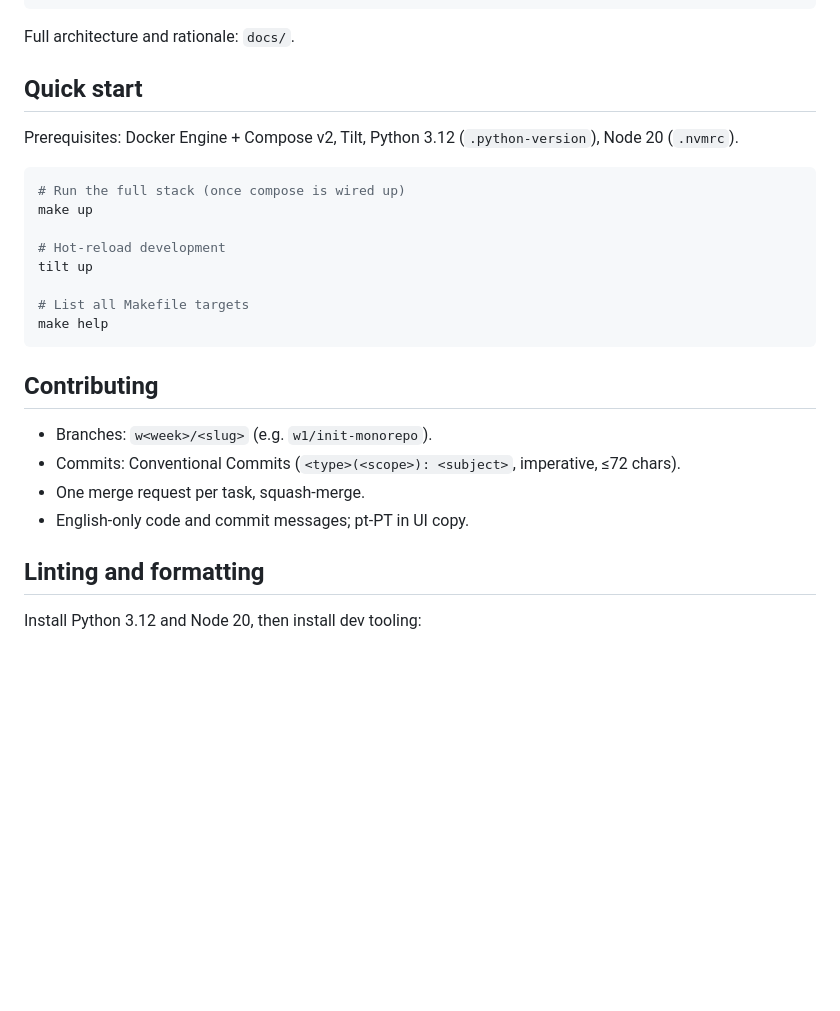
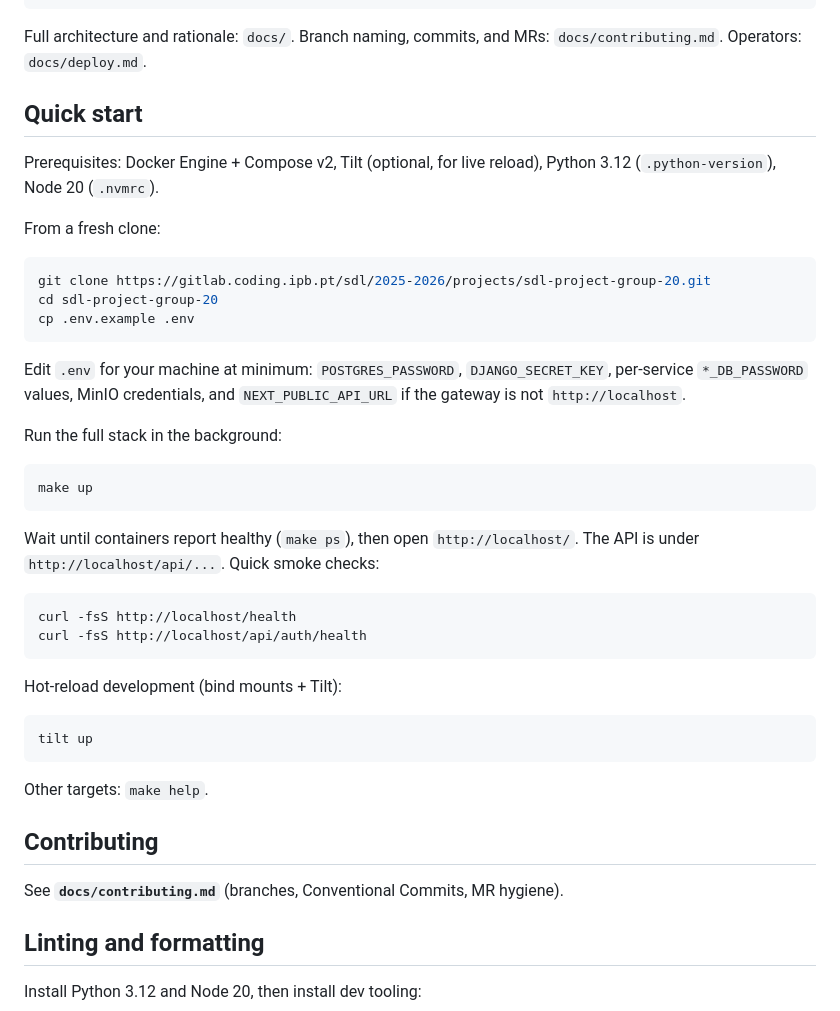
Before and after one commit to joaojhgs/incubatormanager, a Markdown page: README.md, the part around the change. Drawn GitHub-style; blank space fills up the shorter version.

Commit message:
docs(cross): contributing, deploy, and quickstart

````diff
--- a/README.md
+++ b/README.md
@@ -41,31 +41,51 @@ repo-root/
 └── README.md
 ```
 
-Full architecture and rationale: `docs/`.
+Full architecture and rationale: `docs/`. Branch naming, commits, and MRs:
+`docs/contributing.md`. Operators: `docs/deploy.md`.
 
 ## Quick start
 
-Prerequisites: Docker Engine + Compose v2, Tilt, Python 3.12 (`.python-version`),
-Node 20 (`.nvmrc`).
+Prerequisites: Docker Engine + Compose v2, Tilt (optional, for live reload),
+Python 3.12 (`.python-version`), Node 20 (`.nvmrc`).
+
+From a fresh clone:
 
 ```bash
-# Run the full stack (once compose is wired up)
+git clone https://gitlab.coding.ipb.pt/sdl/2025-2026/projects/sdl-project-group-20.git
+cd sdl-project-group-20
+cp .env.example .env
+```
+
+Edit `.env` for your machine at minimum: `POSTGRES_PASSWORD`, `DJANGO_SECRET_KEY`,
+per-service `*_DB_PASSWORD` values, MinIO credentials, and `NEXT_PUBLIC_API_URL`
+if the gateway is not `http://localhost`.
+
+Run the full stack in the background:
+
+```bash
 make up
+```
 
-# Hot-reload development
+Wait until containers report healthy (`make ps`), then open `http://localhost/`.
+The API is under `http://localhost/api/...`. Quick smoke checks:
+
+```bash
+curl -fsS http://localhost/health
+curl -fsS http://localhost/api/auth/health
+```
+
+Hot-reload development (bind mounts + Tilt):
+
+```bash
 tilt up
+```
 
-# List all Makefile targets
-make help
-```
+Other targets: `make help`.
 
 ## Contributing
 
-- Branches: `w<week>/<slug>` (e.g. `w1/init-monorepo`).
-- Commits: Conventional Commits (`<type>(<scope>): <subject>`, imperative,
-  ≤72 chars).
-- One merge request per task, squash-merge.
-- English-only code and commit messages; pt-PT in UI copy.
+See **`docs/contributing.md`** (branches, Conventional Commits, MR hygiene).
 
 ## Linting and formatting
 
````
Also changed, not shown: docs/contributing.md (added, +59 -0 lines), docs/deploy.md (added, +82 -0 lines).
